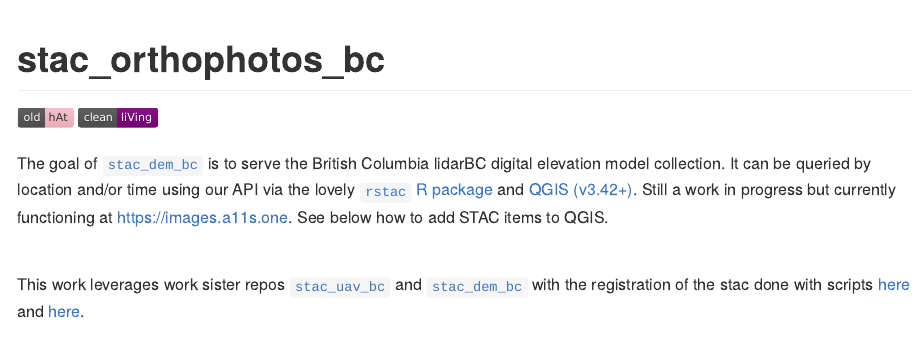
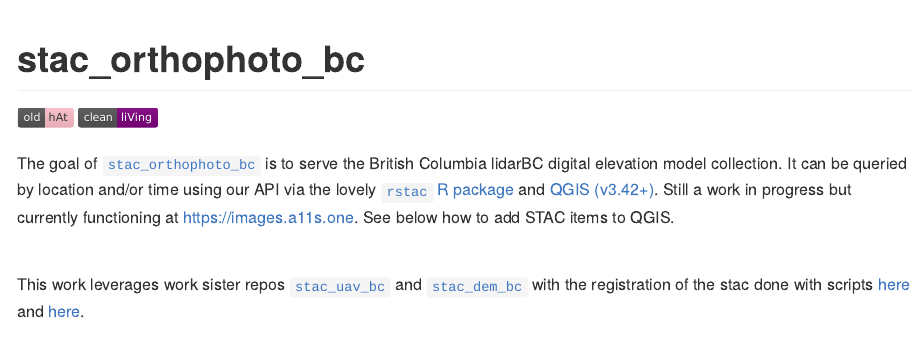
Before and after one commit to NewGraphEnvironment/stac_orthophoto_bc, an R Markdown document (README.Rmd): the page in a window 1100 px wide, from its top. The pictures show the output file README.html that the author committed with the source, opened offline; long lines of code are wrapped.

Commit message:
correct the name of the repo

```diff
--- a/README.Rmd
+++ b/README.Rmd
@@ -1,5 +1,5 @@
 ---
-title: "stac_orthophotos_bc"
+title: "stac_orthophoto_bc"
 output:
   html_document:
     code_folding: hide
@@ -45,7 +45,7 @@ rmarkdown::render(
 ![groovy](https://img.shields.io/badge/old-hAt-pink)
 ![fUn](https://img.shields.io/badge/clean-liVing-purple)
 
-The goal of [`stac_dem_bc`](https://github.com/NewGraphEnvironment/stac_dem_bc) is to serve the British Columbia lidarBC digital elevation model collection.  It can be queried by location and/or time using our API via the lovely [`rstac` R package](https://brazil-data-cube.github.io/rstac/)
+The goal of [`stac_orthophoto_bc`](https://github.com/NewGraphEnvironment/stac_orthophoto_bc) is to serve the British Columbia lidarBC digital elevation model collection.  It can be queried by location and/or time using our API via the lovely [`rstac` R package](https://brazil-data-cube.github.io/rstac/)
 and [QGIS (v3.42+)](https://qgis.org/).  Still a work in progress but currently functioning at [https://images.a11s.one](https://images.a11s.one).
 See below how to add STAC items to QGIS.
 
```
Also changed, not shown: README.html, README.md.
